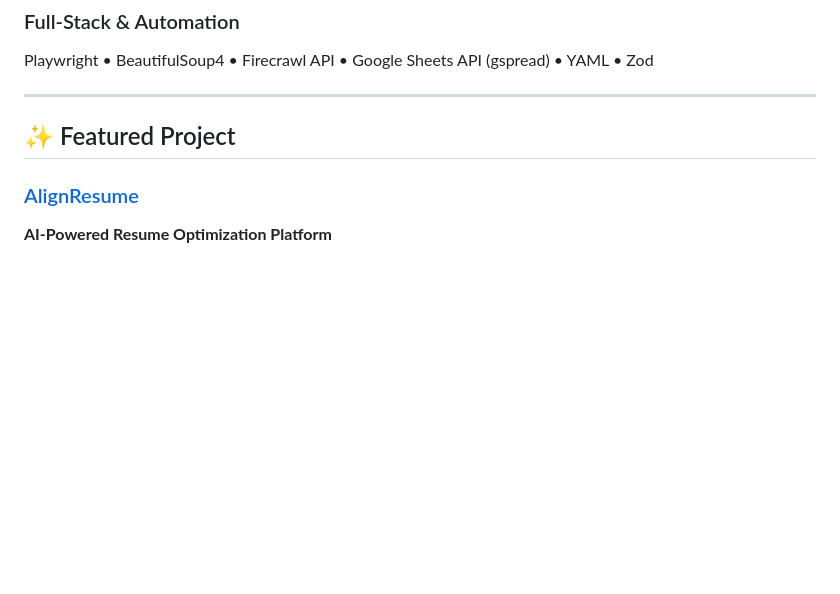
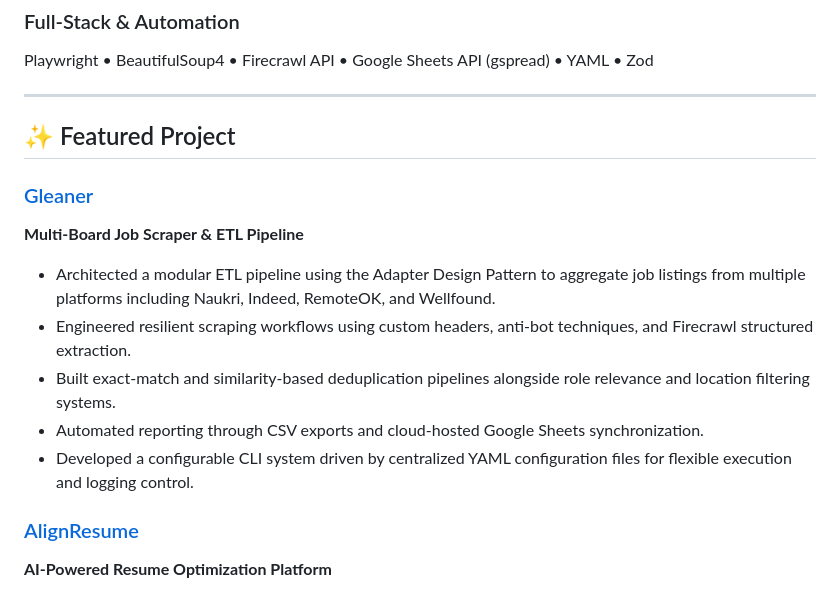
Before and after one commit to sdn9300/sdn9300.github.io, a Markdown page: README.md, the part around the change. GitHub-like rendering; blank space fills up the shorter version.

Commit message:
Update README with Gleaner project information
Added Gleaner project details to the README.

```diff
--- a/README.md
+++ b/README.md
@@ -67,6 +67,14 @@ Playwright • BeautifulSoup4 • Firecrawl API • Google Sheets API (gspread)
 
 ## ✨ Featured Project
 
+### [Gleaner](https://github.com/sdn9300/gleaner-job-scout)
+**Multi-Board Job Scraper & ETL Pipeline**
+- Architected a modular ETL pipeline using the Adapter Design Pattern to aggregate job listings from multiple platforms including Naukri, Indeed, RemoteOK, and Wellfound.
+- Engineered resilient scraping workflows using custom headers, anti-bot techniques, and Firecrawl structured extraction.
+- Built exact-match and similarity-based deduplication pipelines alongside role relevance and location filtering systems.
+- Automated reporting through CSV exports and cloud-hosted Google Sheets synchronization.
+- Developed a configurable CLI system driven by centralized YAML configuration files for flexible execution and logging control.
+
 ### [AlignResume](https://align-resume-beta.vercel.app)
 **AI-Powered Resume Optimization Platform**
 - Architected and deployed an end-to-end full-stack AI web application that parses resumes and job descriptions, scores
```
